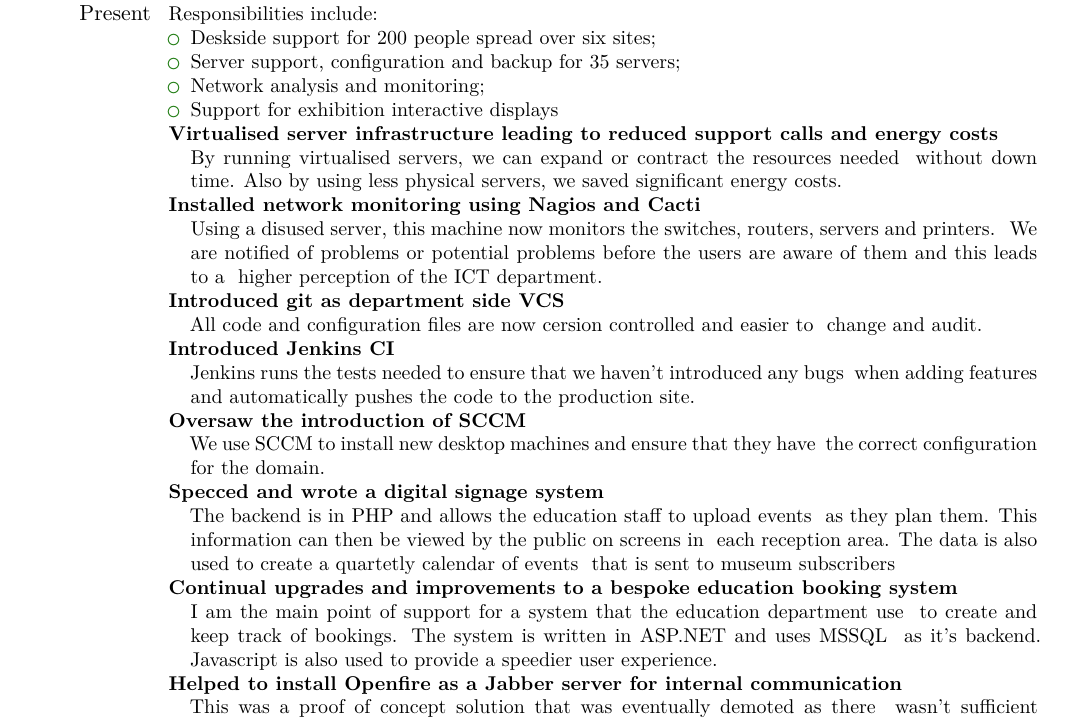
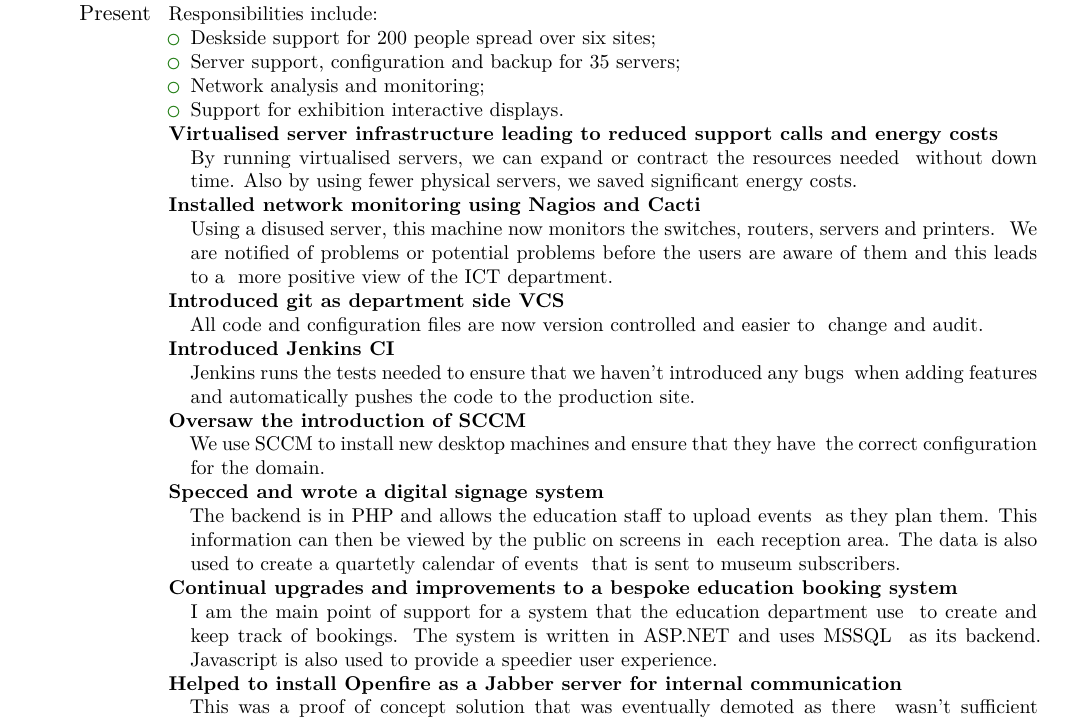
Before and after one commit to mgriffin/CV, a LaTeX CV (mgriffin-cv.tex): part of page 1 of 2, cut so that both start at the same text. Compiled offline with XeLaTeX.

Commit message:
Makes some minor grammatical changes

```diff
--- a/mgriffin-cv.tex
+++ b/mgriffin-cv.tex
@@ -30,18 +30,18 @@
     \item Deskside support for 200 people spread over six sites;
     \item Server support, configuration and backup for 35 servers;
     \item Network analysis and monitoring;
-    \item Support for exhibition interactive displays
+    \item Support for exhibition interactive displays.
   \end{itemize}
   \begin{description}%
     \item[Virtualised server infrastructure leading to reduced support calls and energy costs] \
       \newline{} By running virtualised servers, we can expand or contract the resources needed \
-      without down time. Also by using less physical servers, we saved significant energy costs.
+      without down time. Also by using fewer physical servers, we saved significant energy costs.
     \item[Installed network monitoring using Nagios and Cacti] \
       \newline{} Using a disused server, this machine now monitors the switches, routers, servers and printers. \
       We are notified of problems or potential problems before the users are aware of them and this leads to a \
-      higher perception of the ICT department.
+      more positive view of the ICT department.
     \item[Introduced git as department side VCS] \
-      \newline{} All code and configuration files are now cersion controlled and easier to \
+      \newline{} All code and configuration files are now version controlled and easier to \
       change and audit.
     \item[Introduced Jenkins CI ] \
       \newline{} Jenkins runs the tests needed to ensure that we haven't introduced any bugs \
@@ -53,11 +53,11 @@
       \newline{} The backend is in PHP and allows the education staff to upload events \
       as they plan them. This information can then be viewed by the public on screens in \
       each reception area. The data is also used to create a quartetly calendar of events \
-      that is sent to museum subscribers
+      that is sent to museum subscribers.
     \item[Continual upgrades and improvements to a bespoke education booking system] \
       \newline{} I am the main point of support for a system that the education department use \
       to create and keep track of bookings. The system is written in ASP.NET and uses MSSQL \
-      as it's backend. Javascript is also used to provide a speedier user experience.
+      as its backend. Javascript is also used to provide a speedier user experience.
     \item[Helped to install Openfire as a Jabber server for internal communication] \
       \newline{} This was a proof of concept solution that was eventually demoted as there \
       wasn't sufficient interest.
```
Also changed, not shown: mgriffin-cv.pdf.
